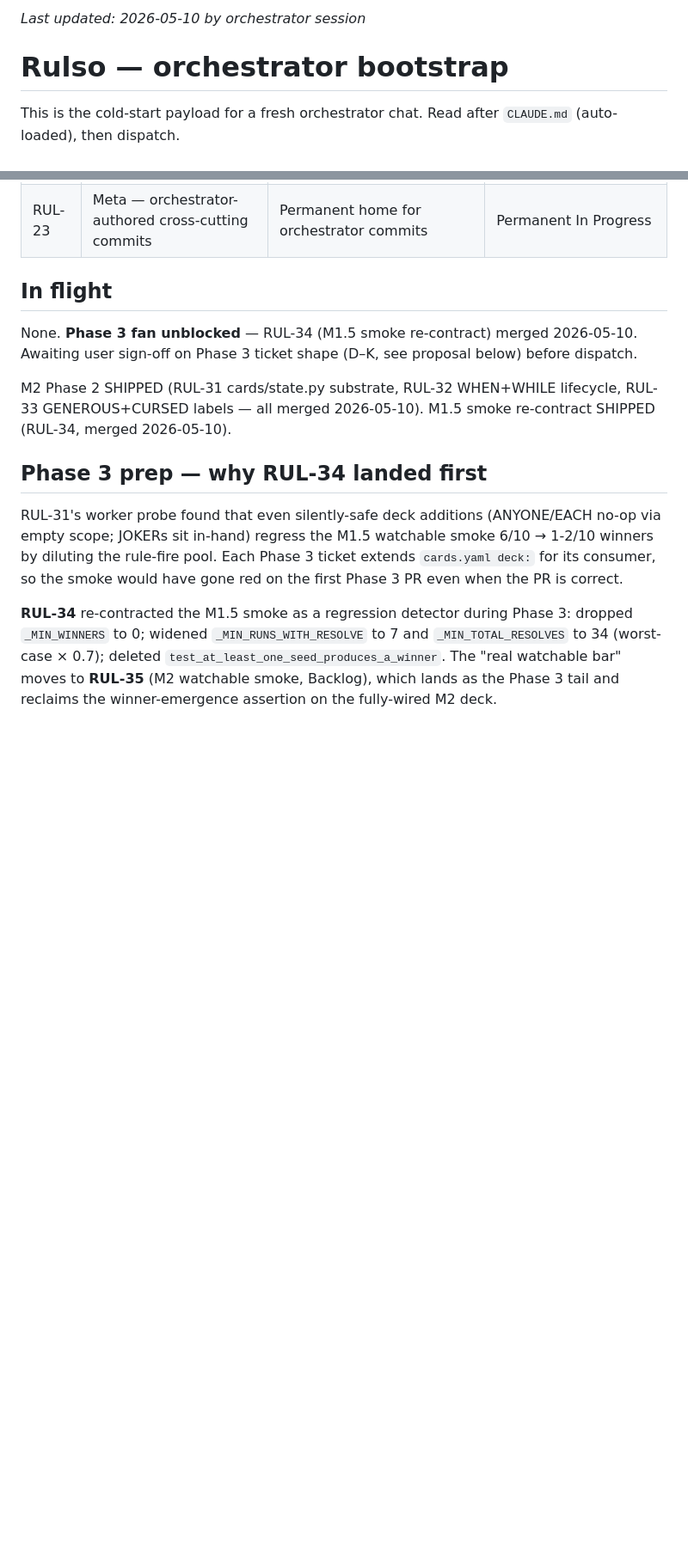
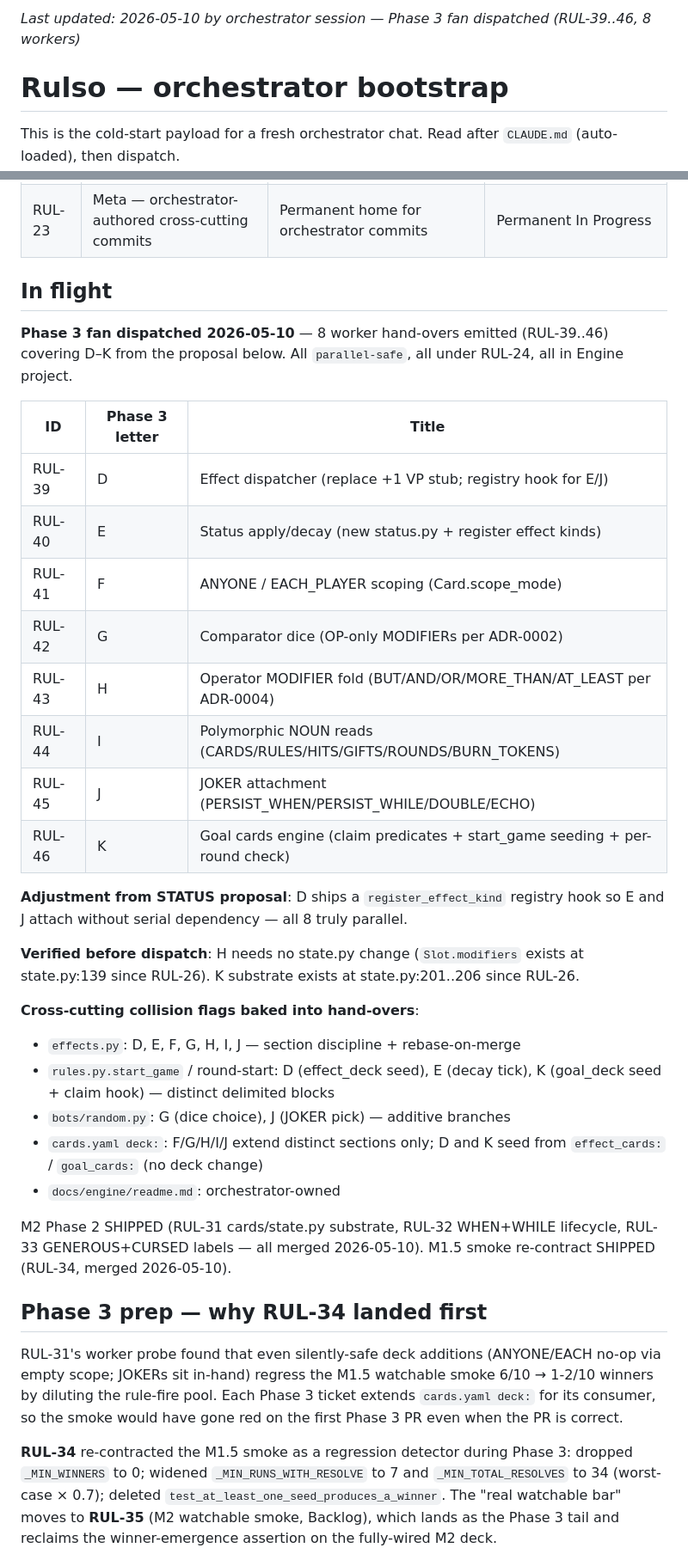
Before and after one commit to icfred/rulso, a Markdown page: STATUS.md, 2 parts joined by grey strips. Shown at 86% size. Drawn GitHub-style; blank space fills up the shorter version.

Commit message:
RUL-23: STATUS — Phase 3 fan dispatched (RUL-39..46)
8 worker hand-overs emitted covering D–K from the prior STATUS proposal.
D ships a register_effect_kind hook so E and J attach in parallel; H/K
substrate verified present (no state.py change needed). Collision flags
baked into hand-overs for effects.py, rules.py.start_game,
bots/random.py, and cards.yaml deck: sections.

Co-Authored-By: Claude Opus 4.7 (1M context) <noreply@anthropic.com>

```diff
--- a/STATUS.md
+++ b/STATUS.md
@@ -1,4 +1,4 @@
-_Last updated: 2026-05-10 by orchestrator session_
+_Last updated: 2026-05-10 by orchestrator session — Phase 3 fan dispatched (RUL-39..46, 8 workers)_
 
 # Rulso — orchestrator bootstrap
 
@@ -17,7 +17,29 @@ Linear board: https://linear.app/rulso (team `RUL`, projects: Engine / Infra / B
 
 ## In flight
 
-None. **Phase 3 fan unblocked** — RUL-34 (M1.5 smoke re-contract) merged 2026-05-10. Awaiting user sign-off on Phase 3 ticket shape (D–K, see proposal below) before dispatch.
+**Phase 3 fan dispatched 2026-05-10** — 8 worker hand-overs emitted (RUL-39..46) covering D–K from the proposal below. All `parallel-safe`, all under RUL-24, all in Engine project.
+
+| ID | Phase 3 letter | Title |
+|---|---|---|
+| RUL-39 | D | Effect dispatcher (replace +1 VP stub; registry hook for E/J) |
+| RUL-40 | E | Status apply/decay (new status.py + register effect kinds) |
+| RUL-41 | F | ANYONE / EACH_PLAYER scoping (Card.scope_mode) |
+| RUL-42 | G | Comparator dice (OP-only MODIFIERs per ADR-0002) |
+| RUL-43 | H | Operator MODIFIER fold (BUT/AND/OR/MORE_THAN/AT_LEAST per ADR-0004) |
+| RUL-44 | I | Polymorphic NOUN reads (CARDS/RULES/HITS/GIFTS/ROUNDS/BURN_TOKENS) |
+| RUL-45 | J | JOKER attachment (PERSIST_WHEN/PERSIST_WHILE/DOUBLE/ECHO) |
+| RUL-46 | K | Goal cards engine (claim predicates + start_game seeding + per-round check) |
+
+**Adjustment from STATUS proposal**: D ships a `register_effect_kind` registry hook so E and J attach without serial dependency — all 8 truly parallel.
+
+**Verified before dispatch**: H needs no state.py change (`Slot.modifiers` exists at state.py:139 since RUL-26). K substrate exists at state.py:201..206 since RUL-26.
+
+**Cross-cutting collision flags baked into hand-overs**:
+- `effects.py`: D, E, F, G, H, I, J — section discipline + rebase-on-merge
+- `rules.py.start_game` / round-start: D (effect_deck seed), E (decay tick), K (goal_deck seed + claim hook) — distinct delimited blocks
+- `bots/random.py`: G (dice choice), J (JOKER pick) — additive branches
+- `cards.yaml deck:`: F/G/H/I/J extend distinct sections only; D and K seed from `effect_cards:` / `goal_cards:` (no deck change)
+- `docs/engine/readme.md`: orchestrator-owned
 
 M2 Phase 2 SHIPPED (RUL-31 cards/state.py substrate, RUL-32 WHEN+WHILE lifecycle, RUL-33 GENEROUS+CURSED labels — all merged 2026-05-10). M1.5 smoke re-contract SHIPPED (RUL-34, merged 2026-05-10).
 
```
